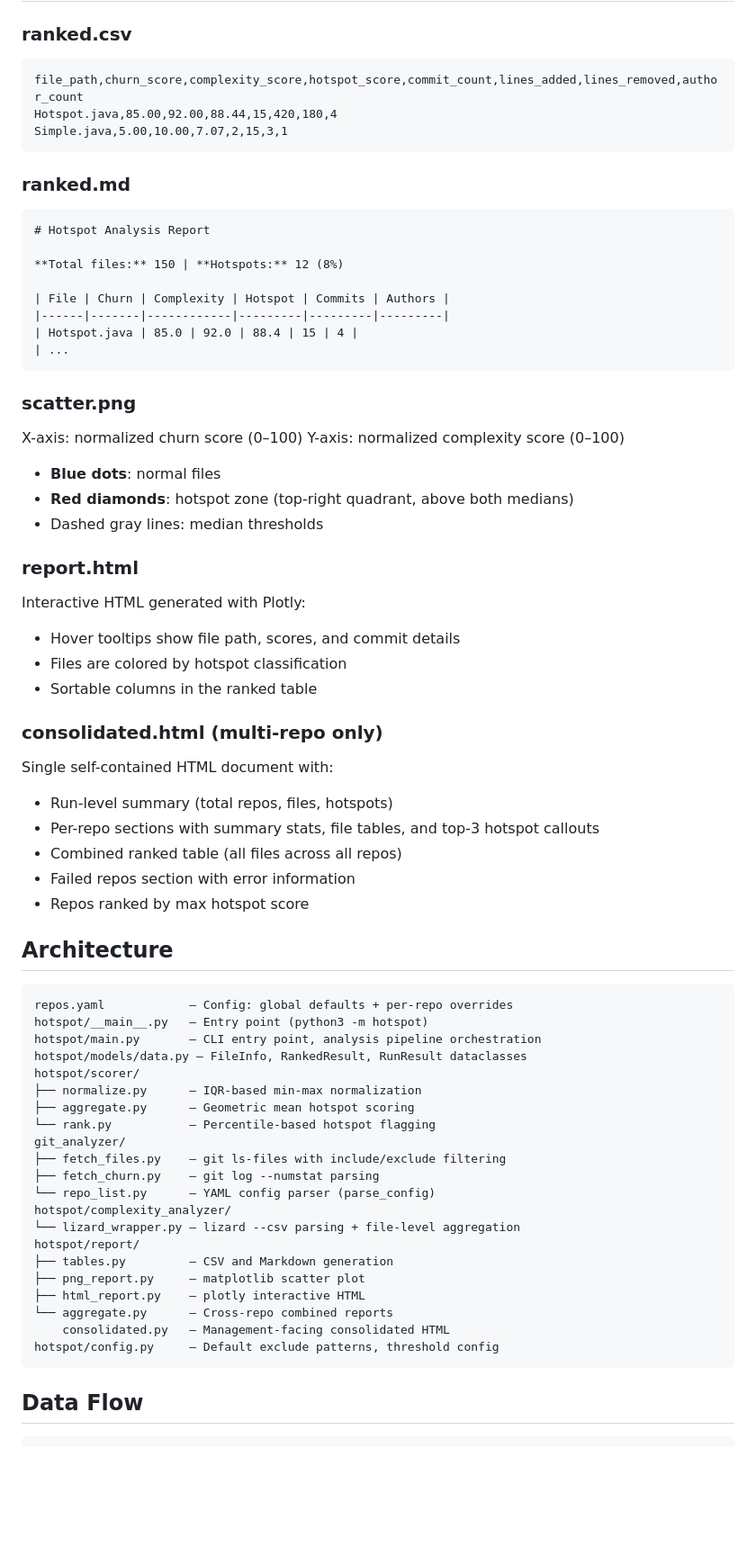
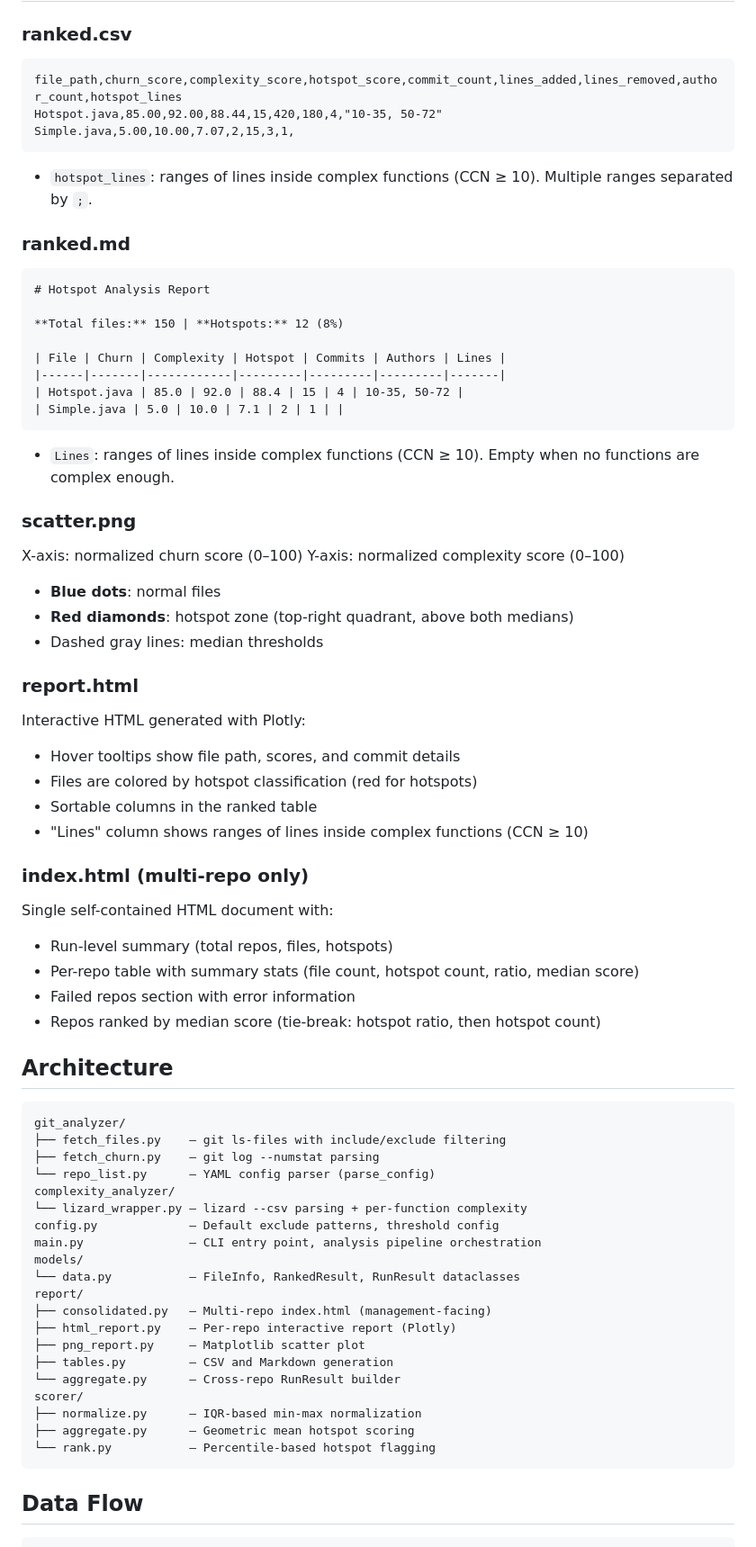
Before and after one commit to xuanyuer/hotspot-analysis, a Markdown page: README.md, the part around one of its changes. Shown at 90% size. GitHub-like rendering; blank space fills up the shorter version.

Commit message:
fix: update README to reflect current codebase
- Fix output structure (no combined/ directory, index.html at top level)
- Add hotspot_lines column to CSV and Markdown examples
- Update report.html description with Lines column
- Fix consolidated.html → index.html name and ranking (median score)
- Rewrite Architecture section with correct file layout
- Fix test counts (45 → 44) and module breakdown

````diff
--- a/README.md
+++ b/README.md
@@ -133,10 +132,12 @@ repos:
 ### ranked.csv
 
 ```csv
-file_path,churn_score,complexity_score,hotspot_score,commit_count,lines_added,lines_removed,author_count
-Hotspot.java,85.00,92.00,88.44,15,420,180,4
-Simple.java,5.00,10.00,7.07,2,15,3,1
+file_path,churn_score,complexity_score,hotspot_score,commit_count,lines_added,lines_removed,author_count,hotspot_lines
+Hotspot.java,85.00,92.00,88.44,15,420,180,4,"10-35, 50-72"
+Simple.java,5.00,10.00,7.07,2,15,3,1,
 ```
+
+- `hotspot_lines`: ranges of lines inside complex functions (CCN ≥ 10). Multiple ranges separated by `;`.
 
 ### ranked.md
 
@@ -145,11 +146,13 @@ Simple.java,5.00,10.00,7.07,2,15,3,1
 
 **Total files:** 150 | **Hotspots:** 12 (8%)
 
-| File | Churn | Complexity | Hotspot | Commits | Authors |
-|------|-------|------------|---------|---------|---------|
-| Hotspot.java | 85.0 | 92.0 | 88.4 | 15 | 4 |
-| ...
+| File | Churn | Complexity | Hotspot | Commits | Authors | Lines |
+|------|-------|------------|---------|---------|---------|-------|
+| Hotspot.java | 85.0 | 92.0 | 88.4 | 15 | 4 | 10-35, 50-72 |
+| Simple.java | 5.0 | 10.0 | 7.1 | 2 | 1 | |
 ```
+
+- `Lines`: ranges of lines inside complex functions (CCN ≥ 10). Empty when no functions are complex enough.
 
 ### scatter.png
 
@@ -164,42 +167,41 @@ Y-axis: normalized complexity score (0–100)
 
 Interactive HTML generated with Plotly:
 - Hover tooltips show file path, scores, and commit details
-- Files are colored by hotspot classification
+- Files are colored by hotspot classification (red for hotspots)
 - Sortable columns in the ranked table
+- "Lines" column shows ranges of lines inside complex functions (CCN ≥ 10)
 
-### consolidated.html (multi-repo only)
+### index.html (multi-repo only)
 
 Single self-contained HTML document with:
 - Run-level summary (total repos, files, hotspots)
-- Per-repo sections with summary stats, file tables, and top-3 hotspot callouts
-- Combined ranked table (all files across all repos)
+- Per-repo table with summary stats (file count, hotspot count, ratio, median score)
 - Failed repos section with error information
-- Repos ranked by max hotspot score
+- Repos ranked by median score (tie-break: hotspot ratio, then hotspot count)
 
 ## Architecture
 
 ```
-repos.yaml            — Config: global defaults + per-repo overrides
-hotspot/__main__.py   — Entry point (python3 -m hotspot)
-hotspot/main.py       — CLI entry point, analysis pipeline orchestration
-hotspot/models/data.py — FileInfo, RankedResult, RunResult dataclasses
-hotspot/scorer/
-├── normalize.py      — IQR-based min-max normalization
-├── aggregate.py      — Geometric mean hotspot scoring
-└── rank.py           — Percentile-based hotspot flagging
 git_analyzer/
 ├── fetch_files.py    — git ls-files with include/exclude filtering
 ├── fetch_churn.py    — git log --numstat parsing
 └── repo_list.py      — YAML config parser (parse_config)
-hotspot/complexity_analyzer/
-└── lizard_wrapper.py — lizard --csv parsing + file-level aggregation
-hotspot/report/
+complexity_analyzer/
+└── lizard_wrapper.py — lizard --csv parsing + per-function complexity
+config.py             — Default exclude patterns, threshold config
+main.py               — CLI entry point, analysis pipeline orchestration
+models/
+└── data.py           — FileInfo, RankedResult, RunResult dataclasses
+report/
+├── consolidated.py   — Multi-repo index.html (management-facing)
+├── html_report.py    — Per-repo interactive report (Plotly)
+├── png_report.py     — Matplotlib scatter plot
 ├── tables.py         — CSV and Markdown generation
-├── png_report.py     — matplotlib scatter plot
-├── html_report.py    — plotly interactive HTML
-└── aggregate.py      — Cross-repo combined reports
-    consolidated.py   — Management-facing consolidated HTML
-hotspot/config.py     — Default exclude patterns, threshold config
+└── aggregate.py      — Cross-repo RunResult builder
+scorer/
+├── normalize.py      — IQR-based min-max normalization
+├── aggregate.py      — Geometric mean hotspot scoring
+└── rank.py           — Percentile-based hotspot flagging
 ```
 
 
````
Also changed, not shown: other parts of README.md (+8 -9 lines).
